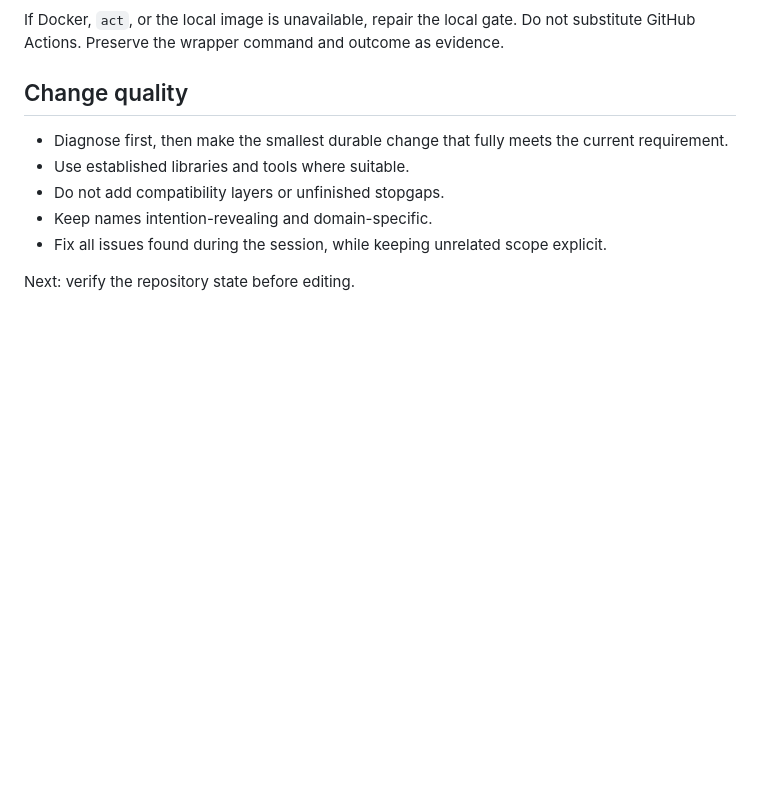
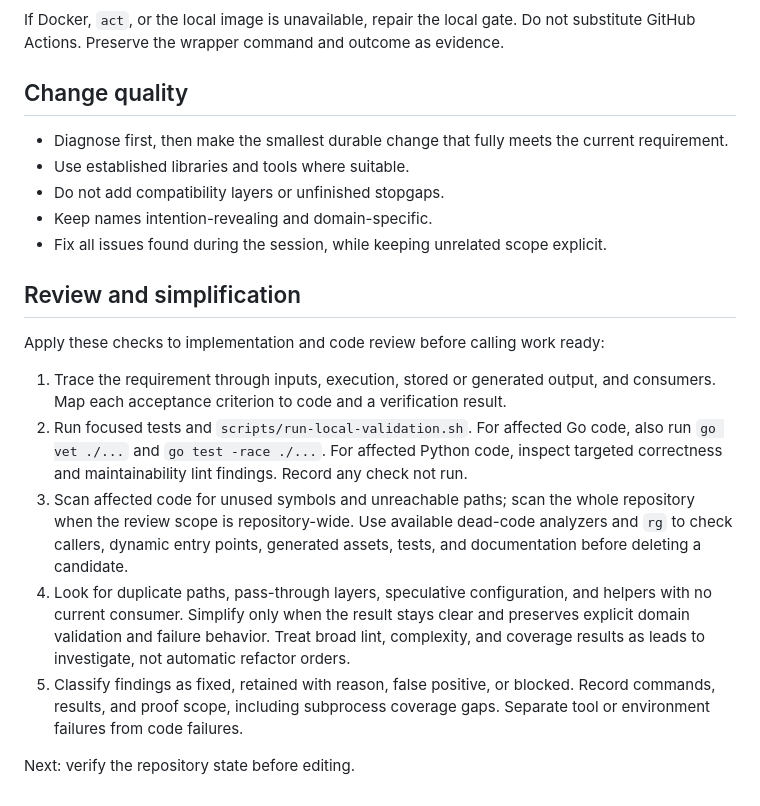
Before and after one commit to overengineered-org/databricks-workflow-monitoring-dashboards, a Markdown page: AGENTS.md, the part around the change. Rendered like a GitHub page; blank space fills up the shorter version.

Commit message:
docs: add review and simplification checks (#17)
Co-authored-by: Repository Maintainer <repository-maintainer@overengineered.invalid>

```diff
--- a/AGENTS.md
+++ b/AGENTS.md
@@ -79,4 +79,25 @@ GitHub Actions. Preserve the wrapper command and outcome as evidence.
 - Keep names intention-revealing and domain-specific.
 - Fix all issues found during the session, while keeping unrelated scope explicit.
 
+## Review and simplification
+
+Apply these checks to implementation and code review before calling work ready:
+
+1. Trace the requirement through inputs, execution, stored or generated output, and consumers.
+   Map each acceptance criterion to code and a verification result.
+2. Run focused tests and `scripts/run-local-validation.sh`. For affected Go code, also run
+   `go vet ./...` and `go test -race ./...`. For affected Python code, inspect targeted
+   correctness and maintainability lint findings. Record any check not run.
+3. Scan affected code for unused symbols and unreachable paths; scan the whole repository
+   when the review scope is repository-wide. Use available dead-code analyzers and `rg` to
+   check callers, dynamic entry points, generated assets, tests, and documentation before
+   deleting a candidate.
+4. Look for duplicate paths, pass-through layers, speculative configuration, and helpers
+   with no current consumer. Simplify only when the result stays clear and preserves explicit
+   domain validation and failure behavior. Treat broad lint, complexity, and coverage results
+   as leads to investigate, not automatic refactor orders.
+5. Classify findings as fixed, retained with reason, false positive, or blocked. Record
+   commands, results, and proof scope, including subprocess coverage gaps. Separate tool or
+   environment failures from code failures.
+
 Next: verify the repository state before editing.
```
